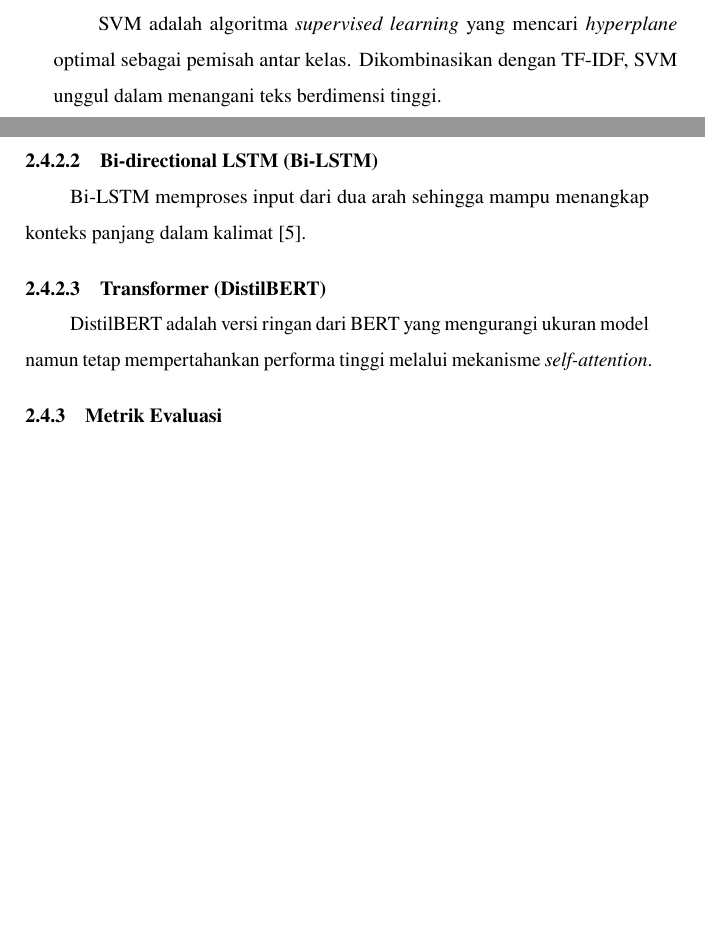
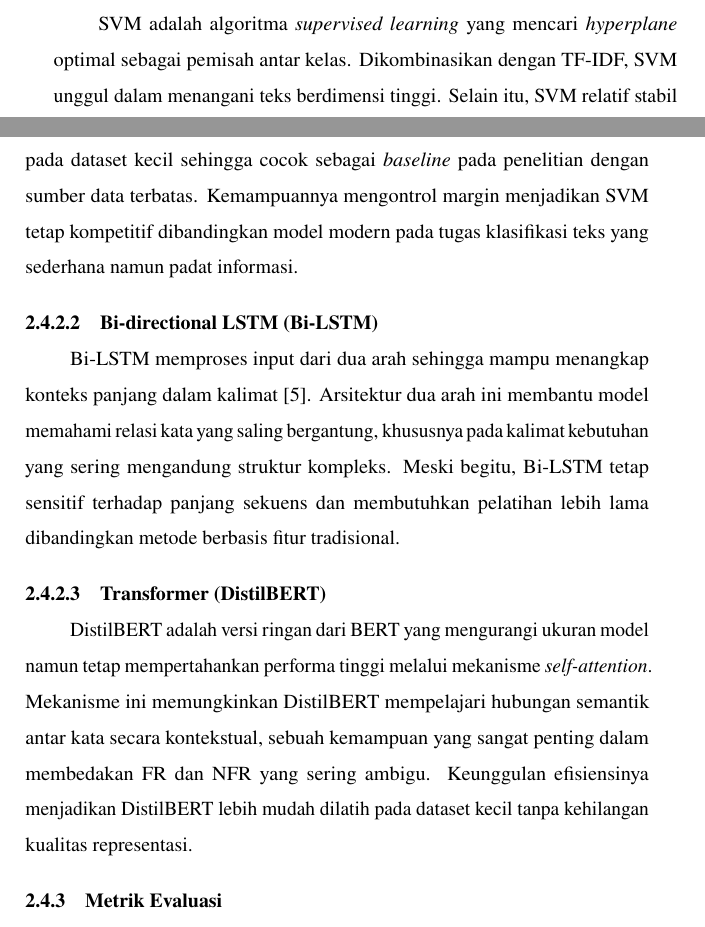
Before and after one commit to daniel-got/Latex_laporan, a LaTeX thesis (thesis.tex, which reads chapters/chapter-2.tex): two parts of pages 16 and 17 of 27, joined at a grey line, cut so that both start at the same text, the shorter picture padded with empty space. The pictures show the PDF file thesis.pdf that the author committed with the source.

Commit message:
update bab 2 edit revisi rifka

```diff
--- a/chapters/chapter-2.tex
+++ b/chapters/chapter-2.tex
@@ -71,16 +71,16 @@ Kebutuhan perangkat lunak secara umum dibagi menjadi:
     \item \textbf{Kebutuhan Fungsional (FR):} Mendefinisikan fungsi atau perilaku sistem.
     \item \textbf{Kebutuhan Non-Fungsional (NFR):} Menjelaskan batasan kualitas operasi sistem seperti kinerja dan keamanan \cite{Subahi2023}.
-\end{itemize}
+\end{enumerate}
 
 \subsection{Algoritma Klasifikasi}
 \subsubsection{Support Vector Machine (SVM)}
-SVM adalah algoritma \textit{supervised learning} yang mencari \textit{hyperplane} optimal sebagai pemisah antar kelas. Dikombinasikan dengan TF-IDF, SVM unggul dalam menangani teks berdimensi tinggi.
+SVM adalah algoritma \textit{supervised learning} yang mencari \textit{hyperplane} optimal sebagai pemisah antar kelas. Dikombinasikan dengan TF-IDF, SVM unggul dalam menangani teks berdimensi tinggi. Selain itu, SVM relatif stabil pada dataset kecil sehingga cocok sebagai \textit{baseline} pada penelitian dengan sumber data terbatas. Kemampuannya mengontrol margin menjadikan SVM tetap kompetitif dibandingkan model modern pada tugas klasifikasi teks yang sederhana namun padat informasi.
 
 \subsubsection{Bi-directional LSTM (Bi-LSTM)}
-Bi-LSTM memproses input dari dua arah sehingga mampu menangkap konteks panjang dalam kalimat \cite{Di2024}.
+Bi-LSTM memproses input dari dua arah sehingga mampu menangkap konteks panjang dalam kalimat \cite{Di2024}. Arsitektur dua arah ini membantu model memahami relasi kata yang saling bergantung, khususnya pada kalimat kebutuhan yang sering mengandung struktur kompleks. Meski begitu, Bi-LSTM tetap sensitif terhadap panjang sekuens dan membutuhkan pelatihan lebih lama dibandingkan metode berbasis fitur tradisional.
 
 \subsubsection{Transformer (DistilBERT)}
-DistilBERT adalah versi ringan dari BERT yang mengurangi ukuran model namun tetap mempertahankan performa tinggi melalui mekanisme \textit{self-attention}.
+DistilBERT adalah versi ringan dari BERT yang mengurangi ukuran model namun tetap mempertahankan performa tinggi melalui mekanisme \textit{self-attention}. Mekanisme ini memungkinkan DistilBERT mempelajari hubungan semantik antar kata secara kontekstual, sebuah kemampuan yang sangat penting dalam membedakan FR dan NFR yang sering ambigu. Keunggulan efisiensinya menjadikan DistilBERT lebih mudah dilatih pada dataset kecil tanpa kehilangan kualitas representasi.
 
 \subsection{Metrik Evaluasi}
 Penelitian ini menggunakan F1-Score sebagai metrik utama:
```
Also changed, not shown: thesis.pdf, chapters/chapter-2.tex (12 more changed lines).
